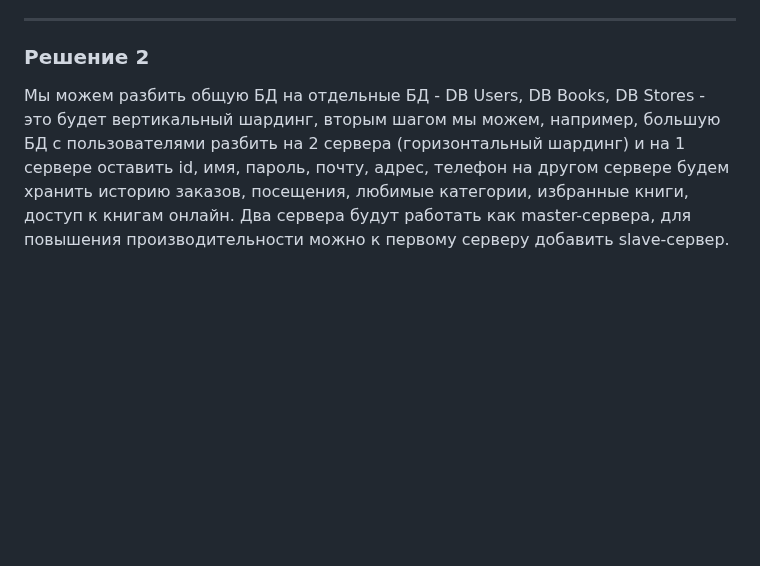
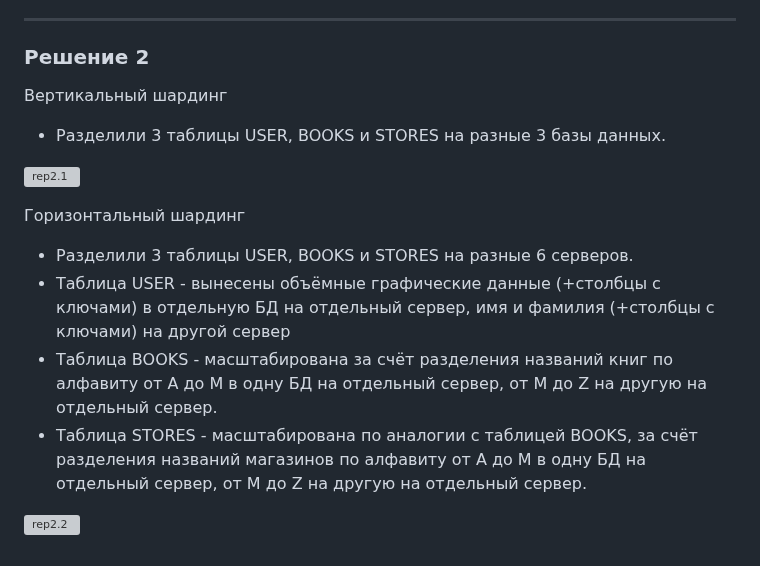
Before and after one commit to SlavaZakariev/netology, a Markdown page: db/12.7_replication_part2/ReadMe.md, the part around the change. Drawn GitHub-style; blank space fills up the shorter version; grey boxes are pictures that could not be loaded.

```diff
--- a/db/12.7_replication_part2/ReadMe.md
+++ b/db/12.7_replication_part2/ReadMe.md
@@ -49,5 +49,17 @@
 
 ### Решение 2
 
-Мы можем разбить общую БД на отдельные БД - DB Users, DB Books, DB Stores - это будет вертикальный шардинг,
-вторым шагом мы можем, например, большую БД с пользователями разбить на 2 сервера (горизонтальный шардинг) и на 1 сервере оставить id, имя, пароль, почту, адрес, телефон на другом сервере будем хранить историю заказов, посещения, любимые категории, избранные книги, доступ к книгам онлайн. Два сервера будут работать как master-сервера, для повышения производительности можно к первому серверу добавить slave-сервер.
+Вертикальный шардинг
+
+- Разделили 3 таблицы USER, BOOKS и STORES на разные 3 базы данных.
+
+![rep2.1](https://github.com/SlavaZakariev/netology/blob/ca663aaf103fa0fbac549373c3db2bce7d3ed7fb/db/12.7_replication_part2/resources/repl_2.1.jpg)
+
+Горизонтальный шардинг
+
+- Разделили 3 таблицы USER, BOOKS и STORES на разные 6 серверов.
+- Таблица USER - вынесены объёмные графические данные (+столбцы с ключами) в отдельную БД на отдельный сервер, имя и фамилия (+столбцы с ключами) на другой сервер
+- Таблица BOOKS - масштабирована за счёт разделения названий книг по алфавиту от A до М в одну БД на отдельный сервер, от M до Z на другую на отдельный сервер.
+- Таблица STORES - масштабирована по аналогии с таблицей BOOKS, за счёт разделения названий магазинов по алфавиту от A до М в одну БД на отдельный сервер, от M до Z на другую на отдельный сервер.
+
+![rep2.2](https://github.com/SlavaZakariev/netology/blob/0f226ba4b67f77871b0ff5510a282e8c32642982/db/12.7_replication_part2/resources/repl_2.2.jpg)
```
